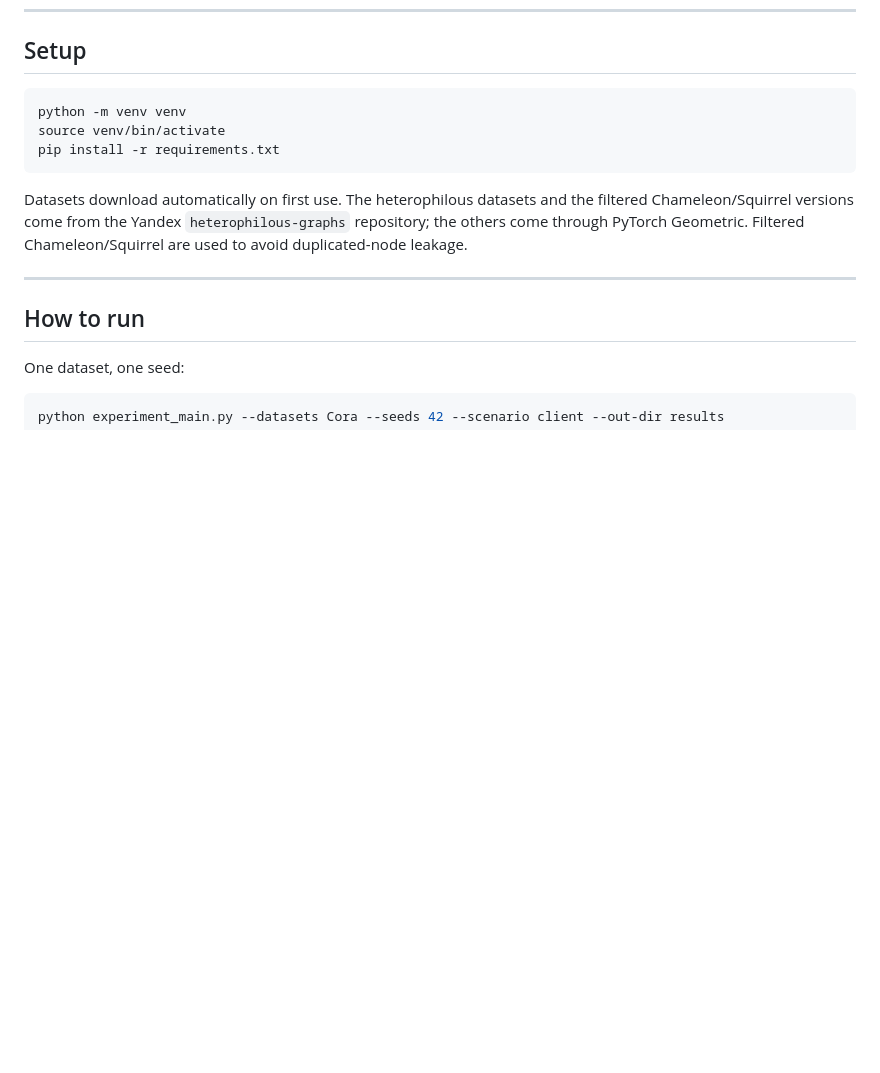
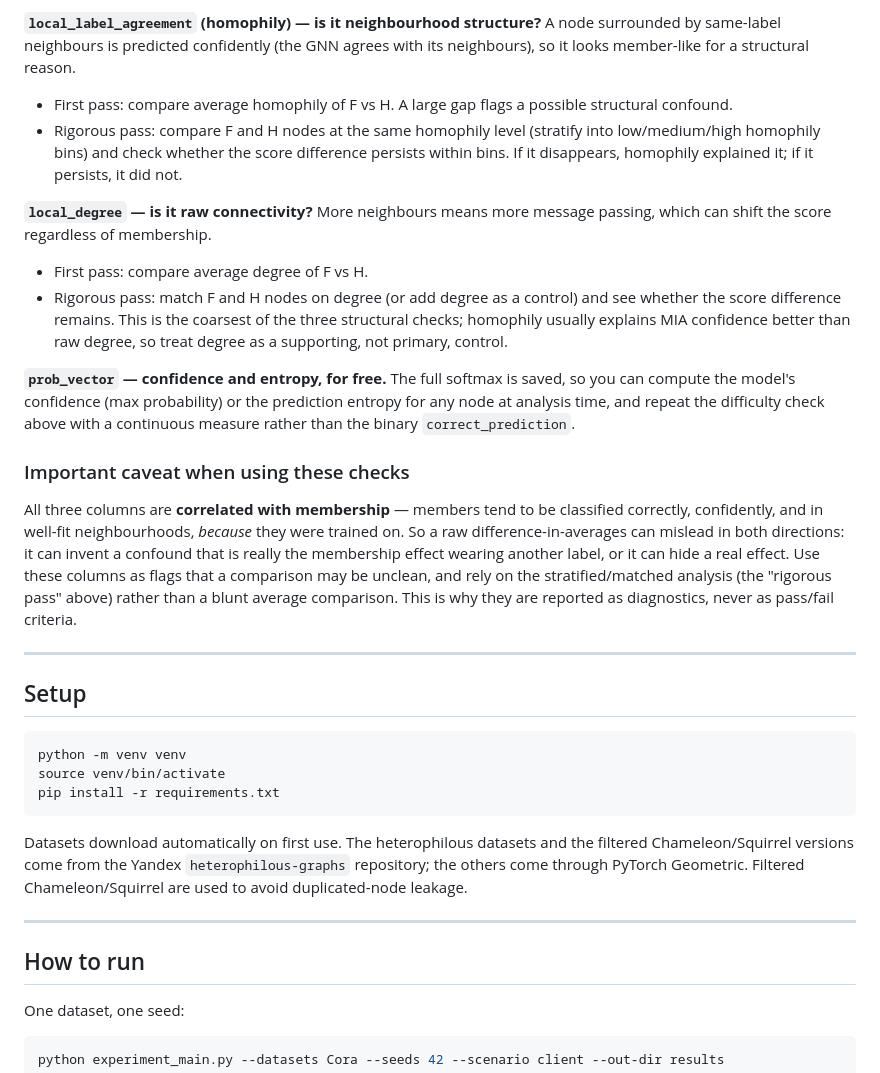
Before and after one commit to s-masif/fgu_mia_rfs, a Markdown page: 07_mia_redesigned/README.md, the part around one of its changes. Rendered like a GitHub page; blank space fills up the shorter version.

````diff
--- a/07_mia_redesigned/README.md
+++ b/07_mia_redesigned/README.md
@@ -144,3 +190,41 @@ diagnostic.
+**`local_label_agreement` (homophily) — is it neighbourhood structure?**
+A node surrounded by same-label neighbours is predicted confidently (the GNN
+agrees with its neighbours), so it looks member-like for a structural reason.
+- First pass: compare average homophily of F vs H. A large gap flags a possible
+  structural confound.
+- Rigorous pass: compare F and H nodes at the same homophily level (stratify into
+  low/medium/high homophily bins) and check whether the score difference persists
+  within bins. If it disappears, homophily explained it; if it persists, it did
+  not.
+
+**`local_degree` — is it raw connectivity?**
+More neighbours means more message passing, which can shift the score regardless
+of membership.
+- First pass: compare average degree of F vs H.
+- Rigorous pass: match F and H nodes on degree (or add degree as a control) and
+  see whether the score difference remains. This is the coarsest of the three
+  structural checks; homophily usually explains MIA confidence better than raw
+  degree, so treat degree as a supporting, not primary, control.
+
+**`prob_vector` — confidence and entropy, for free.**
+The full softmax is saved, so you can compute the model's confidence (max
+probability) or the prediction entropy for any node at analysis time, and repeat
+the difficulty check above with a continuous measure rather than the binary
+`correct_prediction`.
+
+### Important caveat when using these checks
+
+All three columns are **correlated with membership** — members tend to be
+classified correctly, confidently, and in well-fit neighbourhoods, *because* they
+were trained on. So a raw difference-in-averages can mislead in both directions:
+it can invent a confound that is really the membership effect wearing another
+label, or it can hide a real effect. Use these columns as flags that a comparison
+may be unclean, and rely on the stratified/matched analysis (the "rigorous pass"
+above) rather than a blunt average comparison. This is why they are reported as
+diagnostics, never as pass/fail criteria.
+
+---
+
 ## Setup
 
 ```bash
````
Also changed, not shown: other parts of 07_mia_redesigned/README.md (+46 -0 lines).
